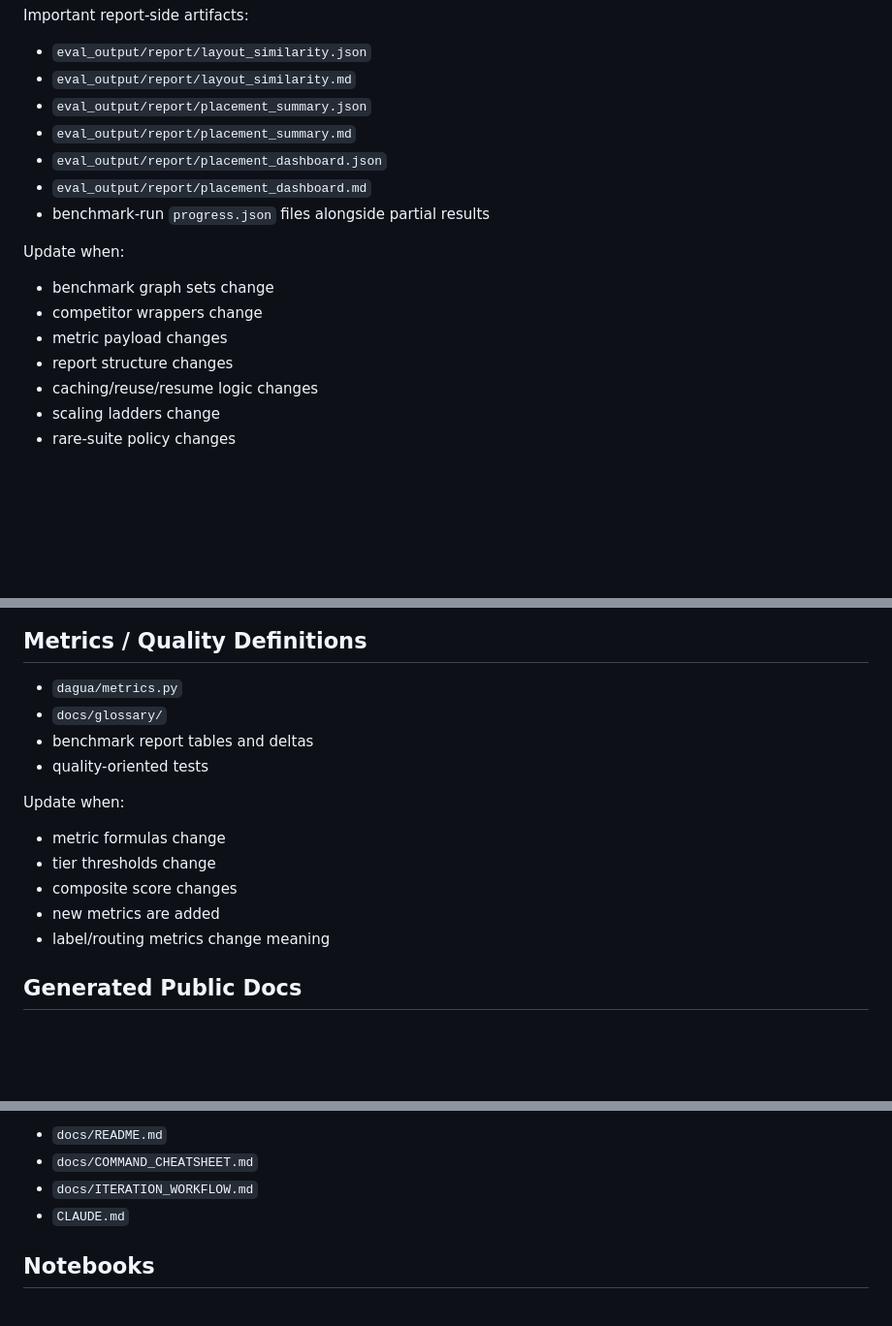
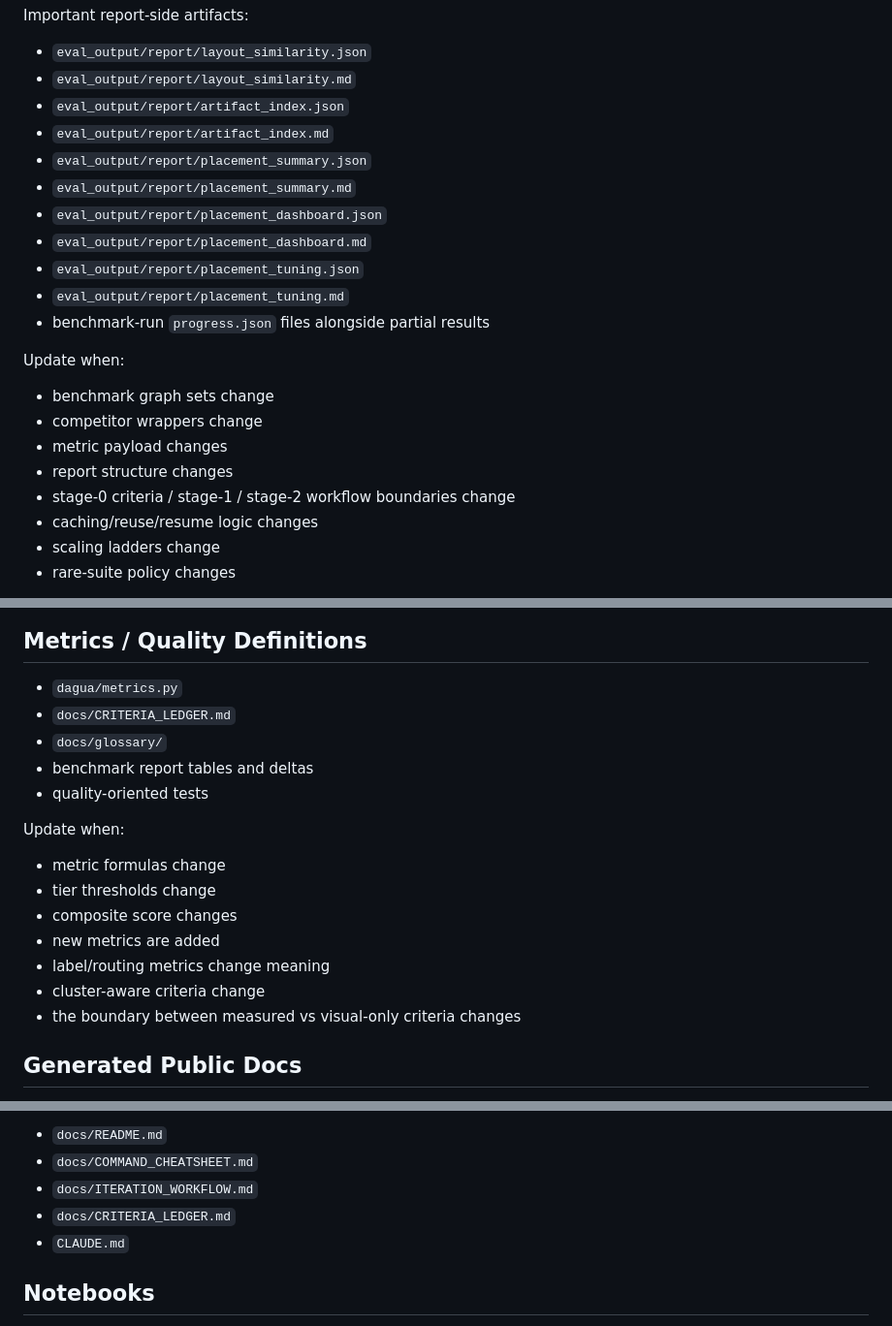
Before and after one commit to johnmarktaylor91/dagua, a Markdown page: docs/MAINTENANCE_CHECKLIST.md, 3 parts joined by grey strips. Shown at 97% size. Rendered like a GitHub page; blank space fills up the shorter version.

```diff
--- a/docs/MAINTENANCE_CHECKLIST.md
+++ b/docs/MAINTENANCE_CHECKLIST.md
@@ -117,10 +117,14 @@ Generated / persistent outputs:
 Important report-side artifacts:
 - `eval_output/report/layout_similarity.json`
 - `eval_output/report/layout_similarity.md`
+- `eval_output/report/artifact_index.json`
+- `eval_output/report/artifact_index.md`
 - `eval_output/report/placement_summary.json`
 - `eval_output/report/placement_summary.md`
 - `eval_output/report/placement_dashboard.json`
 - `eval_output/report/placement_dashboard.md`
+- `eval_output/report/placement_tuning.json`
+- `eval_output/report/placement_tuning.md`
 - benchmark-run `progress.json` files alongside partial results
 
 Update when:
@@ -128,6 +132,7 @@ Update when:
 - competitor wrappers change
 - metric payload changes
 - report structure changes
+- stage-0 criteria / stage-1 / stage-2 workflow boundaries change
 - caching/reuse/resume logic changes
 - scaling ladders change
 - rare-suite policy changes
@@ -144,6 +149,7 @@ Special note:
 ## Metrics / Quality Definitions
 
 - `dagua/metrics.py`
+- `docs/CRITERIA_LEDGER.md`
 - `docs/glossary/`
 - benchmark report tables and deltas
 - quality-oriented tests
@@ -154,6 +160,8 @@ Update when:
 - composite score changes
 - new metrics are added
 - label/routing metrics change meaning
+- cluster-aware criteria change
+- the boundary between measured vs visual-only criteria changes
 
 ## Generated Public Docs
 
@@ -191,6 +199,7 @@ When in doubt, at least keep these synchronized:
 - `docs/README.md`
 - `docs/COMMAND_CHEATSHEET.md`
 - `docs/ITERATION_WORKFLOW.md`
+- `docs/CRITERIA_LEDGER.md`
 - `CLAUDE.md`
 
 ## Notebooks
```
Also changed, not shown: other parts of docs/MAINTENANCE_CHECKLIST.md (+1 -0 lines), CLAUDE.md (+18 -0 lines).
